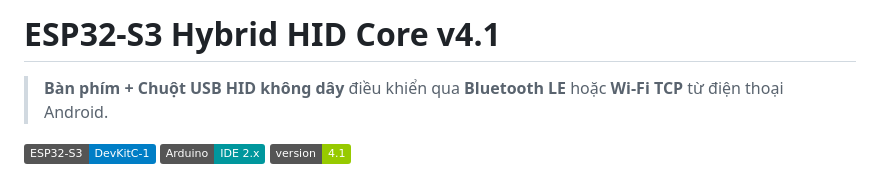
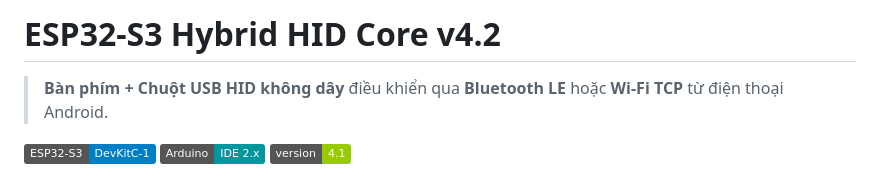
Before and after one commit to ranhroi/ESP32S3_Hybrid_HID_Core, a Markdown page: README.md, the part around the change. Drawn GitHub-style; badges without logos.

Commit message:
Bump version from v4.1 to v4.2
Updated version number in the README file.

```diff
--- a/README.md
+++ b/README.md
@@ -1,4 +1,4 @@
-# ESP32-S3 Hybrid HID Core v4.1
+# ESP32-S3 Hybrid HID Core v4.2
 
 > **Bàn phím + Chuột USB HID không dây** điều khiển qua **Bluetooth LE** hoặc **Wi-Fi TCP** từ điện thoại Android.
 
```
